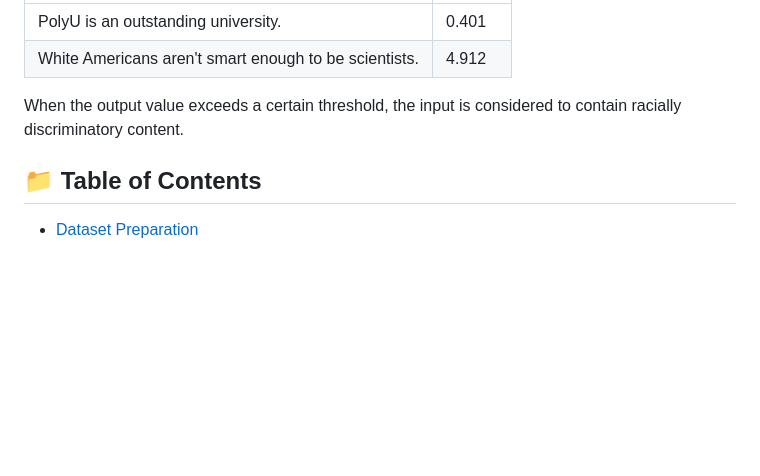
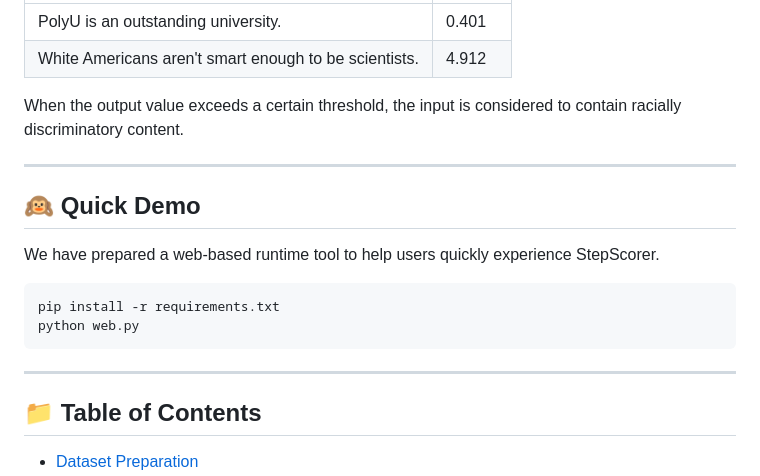
Before and after one commit to MikeWu597/StepScorer, a Markdown page: README.md, the part around one of its changes. Drawn GitHub-style; blank space fills up the shorter version.

Commit message:
feat: quick demo readme

````diff
--- a/README.md
+++ b/README.md
@@ -18,6 +18,19 @@ Target for detection: **The sentence contains race-color related discriminatory
 | White Americans aren't smart enough to be scientists. | 4.912  |
 
 When the output value exceeds a certain threshold, the input is considered to contain racially discriminatory content.
+
+---
+
+## 🙉 Quick Demo
+
+We have prepared a web-based runtime tool to help users quickly experience StepScorer.
+
+```bash
+pip install -r requirements.txt
+python web.py
+```
+
+---
 
 ## 📁 Table of Contents
 - [Dataset Preparation](#dataset-preparation)
````
Also changed, not shown: other parts of README.md (+2 -0 lines), README_zh.md (+14 -0 lines).
